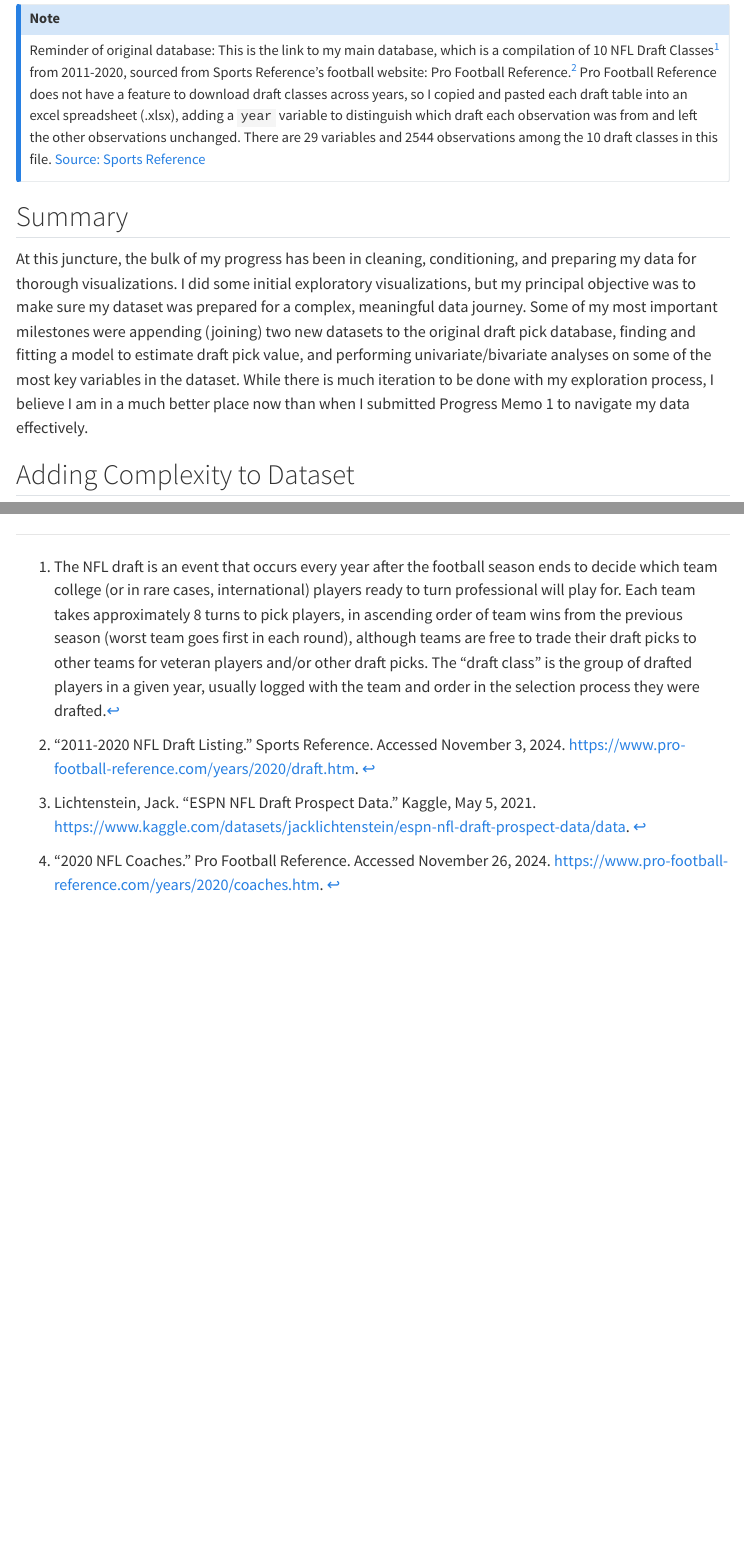
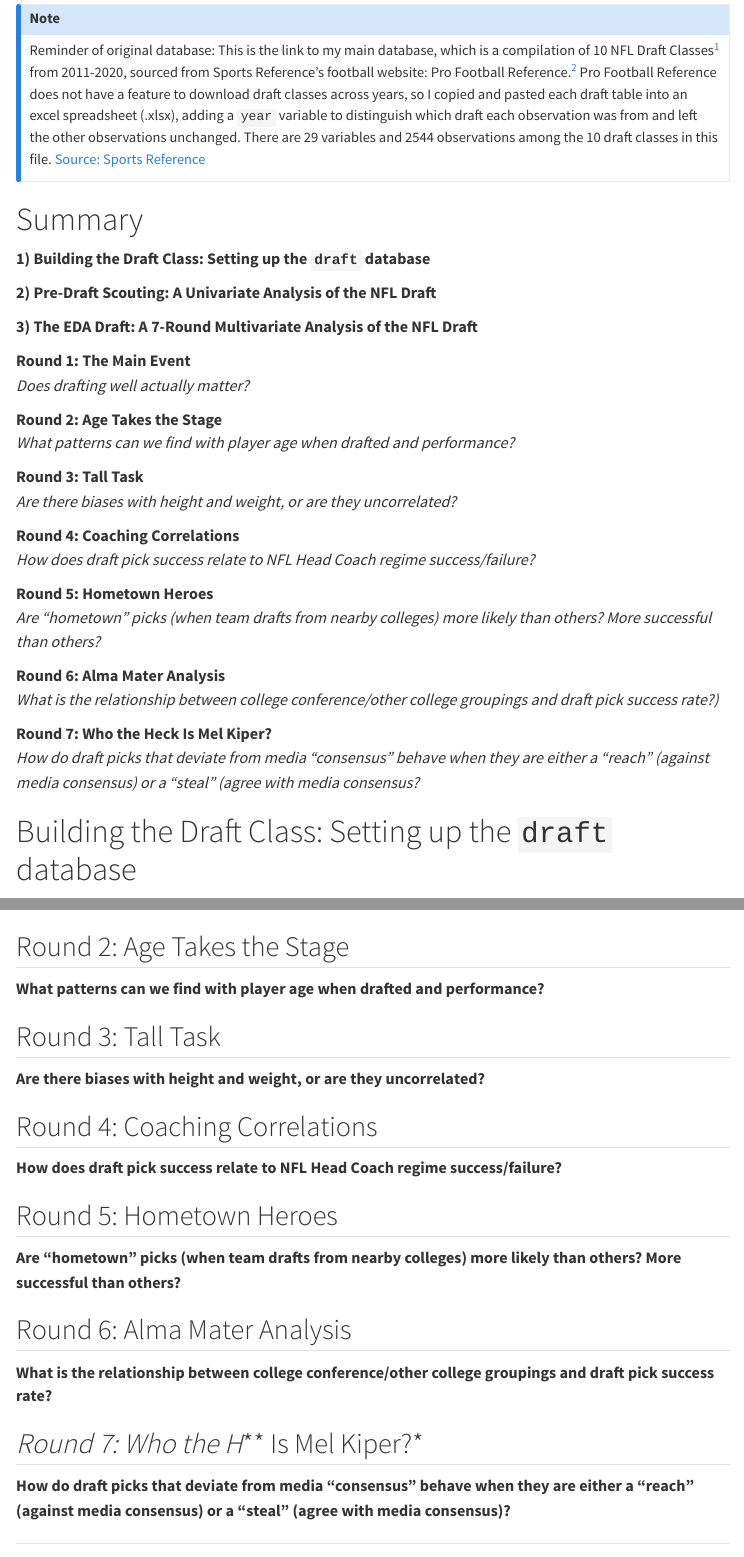
Before and after one commit to danielrutstein/stat-301-1-final-project, a Quarto document (Rutstein_Daniel_final_project.qmd): the page in a window 1100 px wide, from 440 px down, and a second part further down, joined at a grey line. Rendered offline with R 4.5, knitr and Pandoc in place of Quarto, with nearby package versions; some code elsewhere in the file could not run offline; menus at the side of the page are left out.

Commit message:
qmd setup

````diff
--- a/Rutstein_Daniel_final_project.qmd
+++ b/Rutstein_Daniel_final_project.qmd
@@ -58,8 +58,33 @@ This is the link to my main database, which is a compilation of 10 NFL Draft Cla
 :::
 
 
-## Summary
-At this juncture, the bulk of my progress has been in cleaning, conditioning, and preparing my data for thorough visualizations. I did some initial exploratory visualizations, but my principal objective was to make sure my dataset was prepared for a complex, meaningful data journey. Some of my most important milestones were appending (joining) two new datasets to the original draft pick database, finding and fitting a model to estimate draft pick value, and performing univariate/bivariate analyses on some of the most key variables in the dataset. While there is much iteration to be done with my exploration process, I believe I am in a much better place now than when I submitted Progress Memo 1 to navigate my data effectively.
+# Summary
+**1) Building the Draft Class: Setting up the `draft` database**
+
+**2) Pre-Draft Scouting: A Univariate Analysis of the NFL Draft**
+
+**3) The EDA Draft: A 7-Round Multivariate Analysis of the NFL Draft**
+
+**Round 1: The Main Event**\
+*Does drafting well actually matter?*
+
+**Round 2: Age Takes the Stage**\
+*What patterns can we find with player age when drafted and performance?*
+
+**Round 3: Tall Task**\
+*Are there biases with height and weight, or are they uncorrelated?*
+
+**Round 4: Coaching Correlations**\
+*How does draft pick success relate to NFL Head Coach regime success/failure?*
+
+**Round 5: Hometown Heroes**\
+*Are “hometown” picks (when team drafts from nearby colleges) more likely than others? More successful than others?*
+
+**Round 6: Alma Mater Analysis**\
+*What is the relationship between college conference/other college groupings and draft pick success rate?)*
+
+**Round 7: Who the Heck Is Mel Kiper?**\
+*How do draft picks that deviate from media “consensus” behave when they are either a “reach” (against media consensus) or a “steal” (agree with media consensus?*
 
 
-## Adding Complexity to Dataset
+# Building the Draft Class: Setting up the `draft` database
@@ -252,3 +281,21 @@ draft |>
   )
 
 ```
+
+## Round 2: Age Takes the Stage
+**What patterns can we find with player age when drafted and performance?**
+
+## Round 3: Tall Task
+**Are there biases with height and weight, or are they uncorrelated?**
+
+## Round 4: Coaching Correlations
+**How does draft pick success relate to NFL Head Coach regime success/failure?**
+
+## Round 5: Hometown Heroes
+**Are “hometown” picks (when team drafts from nearby colleges) more likely than others? More successful than others?**
+
+## Round 6: Alma Mater Analysis
+**What is the relationship between college conference/other college groupings and draft pick success rate?**
+
+## *Round 7: Who the H*** Is Mel Kiper?*
+**How do draft picks that deviate from media “consensus” behave when they are either a “reach” (against media consensus) or a “steal” (agree with media consensus)?**
````
Also changed, not shown: Rutstein_Daniel_Final_Project.html, final_project_overview.html (added), Rutstein_Daniel_final_project.qmd (18 more changed lines), 1 other file.
